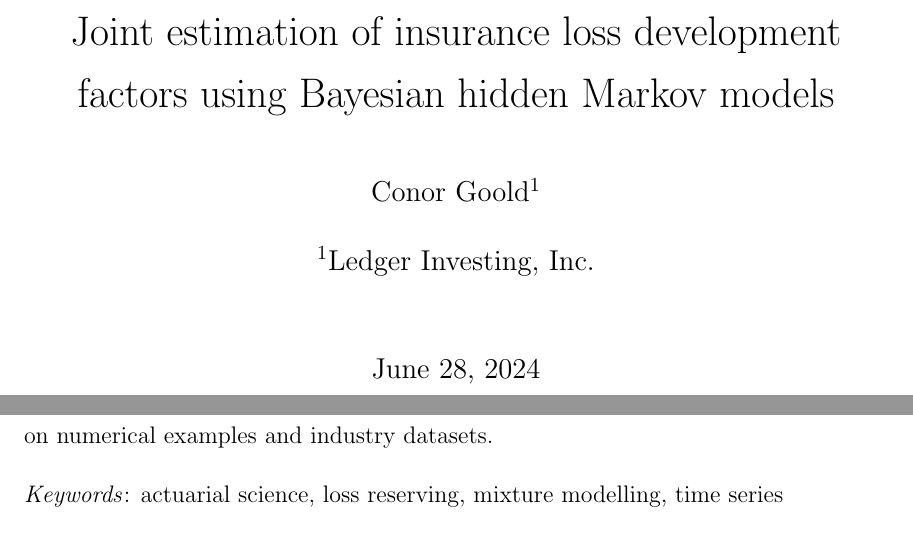
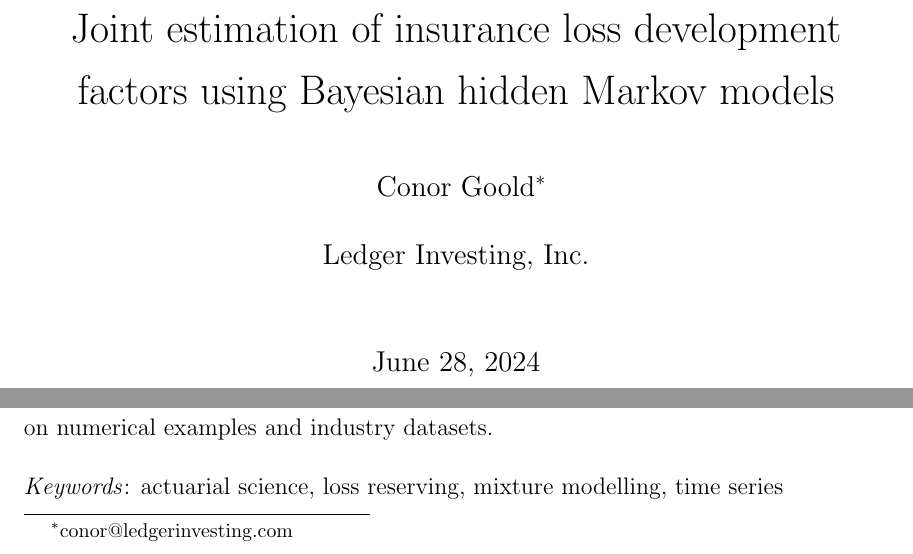
Before and after one commit to LedgerInvesting/paper-hidden-markov-development, a LaTeX document (paper/preprint/main.tex): two parts of page 1 of 31, joined at a grey line, cut so that both start at the same text. Compiled offline with pdfLaTeX.

Commit message:
update for submission

```diff
--- a/paper/preprint/main.tex
+++ b/paper/preprint/main.tex
@@ -2,8 +2,8 @@
 \usepackage{preprint}
 
 \input{\src/title.tex}
-\author[1]{Conor Goold}
-\affil[1]{Ledger Investing, Inc.}
+\author[]{Conor Goold\thanks{conor@ledgerinvesting.com}}
+\affil[]{Ledger Investing, Inc.}
 
 \begin{document}
 \maketitle
```
Also changed, not shown: src/formulation.tex (+1 -1 lines), code/figures/scratch-clb.png (deleted), code/figures/scratch-hmm.png (deleted), src/conclusion.tex (deleted), src/literature.tex (deleted), src/loss-development.tex (deleted), src/validation.tex (deleted).
